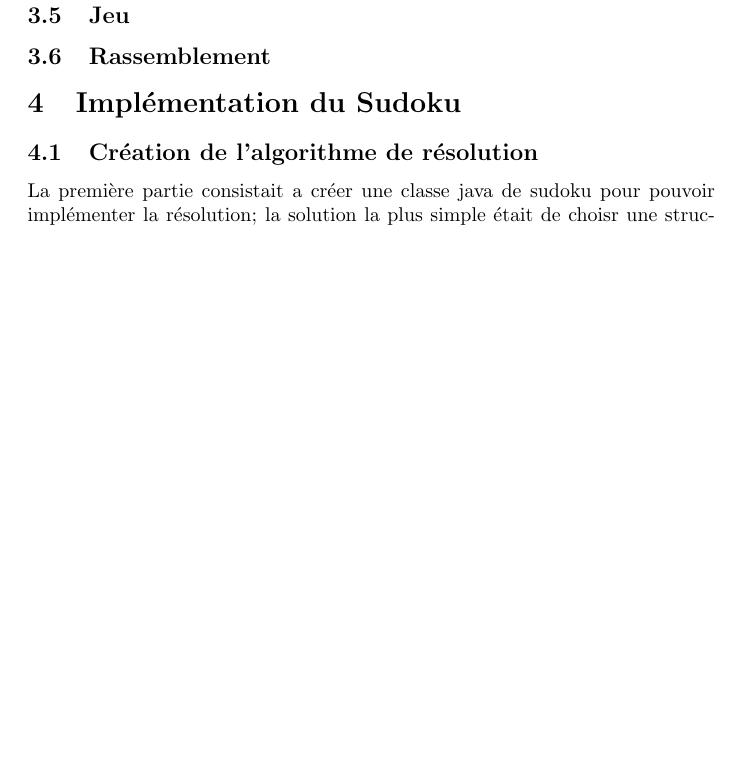
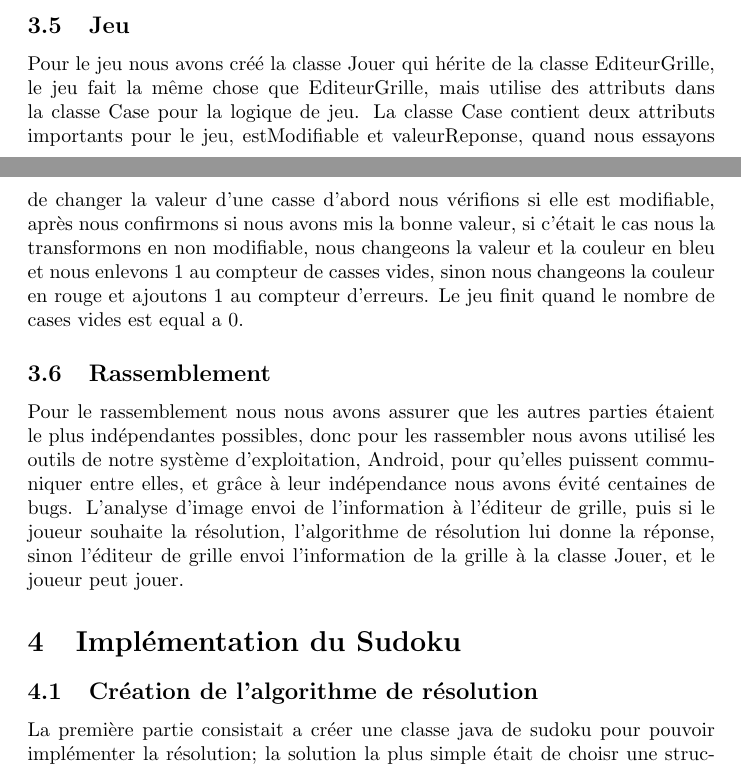
Before and after one commit to LeifHenriksen/Sudoku, a LaTeX document (Rapport_Projet_TER.tex): part of page 8 of 11 before the commit and two parts of pages 7 and 8 of 11 after it, the two joined at a grey line, cut so that both start at the same text, the shorter picture padded with empty space. Compiled offline with pdfLaTeX.

Commit message:
Add files via upload

```diff
--- a/Rapport_Projet_TER.tex
+++ b/Rapport_Projet_TER.tex
@@ -221,7 +221,11 @@ La classe Case représente une casse dans la grille, elle contient plusieurs att
 
 \subsection{Algorithme de resolution}
 \subsection{Jeu}
+Pour le jeu nous avons créé la classe Jouer qui hérite de la classe EditeurGrille, le jeu fait la même chose que EditeurGrille, mais utilise des attributs dans la classe Case pour la logique de jeu. La classe Case contient deux attributs importants pour le jeu, estModifiable et valeurReponse,  quand nous essayons de changer la valeur d’une casse d’abord nous vérifions si elle est modifiable, après nous confirmons si nous avons mis la bonne valeur, si c'était le cas nous la transformons en non modifiable, nous changeons la valeur et la couleur en bleu et nous enlevons 1 au compteur de casses vides, sinon nous changeons la couleur en rouge et ajoutons 1 au compteur d’erreurs. Le jeu finit quand le nombre de cases vides est equal a 0.
+
 \subsection{Rassemblement}
+Pour le rassemblement nous nous avons assurer que les autres parties étaient le plus indépendantes possibles, donc pour les rassembler nous avons utilisé les outils de notre système d'exploitation, Android, pour qu’elles puissent communiquer entre elles, et grâce à leur indépendance nous avons évité centaines de bugs. L’analyse d’image envoi de l’information à l'éditeur de grille, puis si le joueur souhaite la résolution, l’algorithme de résolution lui donne la réponse, sinon l'éditeur de grille envoi l’information de la grille à la classe Jouer, et le joueur peut jouer.
+
 
 
 \section{Implémentation du Sudoku}
```
